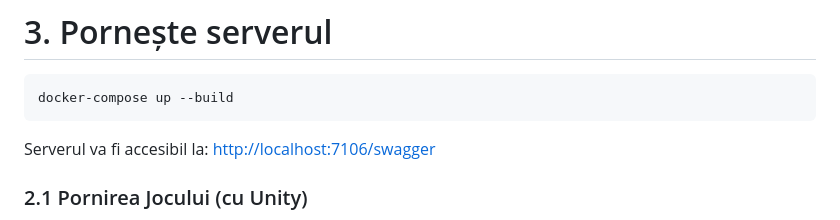
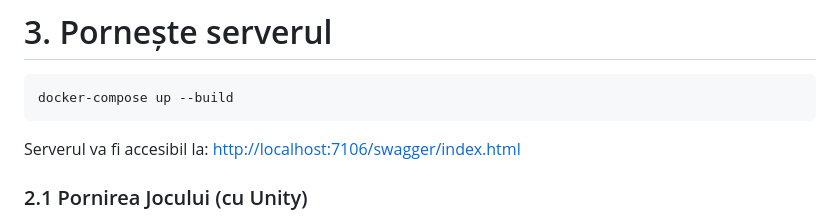
Before and after one commit to IonutMocanu/YourGame, a Markdown page: README.md, the part around the change. GitHub-like rendering.

Commit message:
Fix Swagger URL in README
Updated the Swagger URL in the README to include 'index.html'.

````diff
--- a/README.md
+++ b/README.md
@@ -68,7 +68,7 @@ cd YourGame
 ```bash
 docker-compose up --build
 ```
-Serverul va fi accesibil la: [http://localhost:7106/swagger](http://localhost:7106/swagger)
+Serverul va fi accesibil la: [http://localhost:7106/swagger/index.html](http://localhost:7106/swagger/index.html)
 
 ### 2.1 Pornirea Jocului (cu Unity)
 1. Deschide **Unity Hub**.
````
